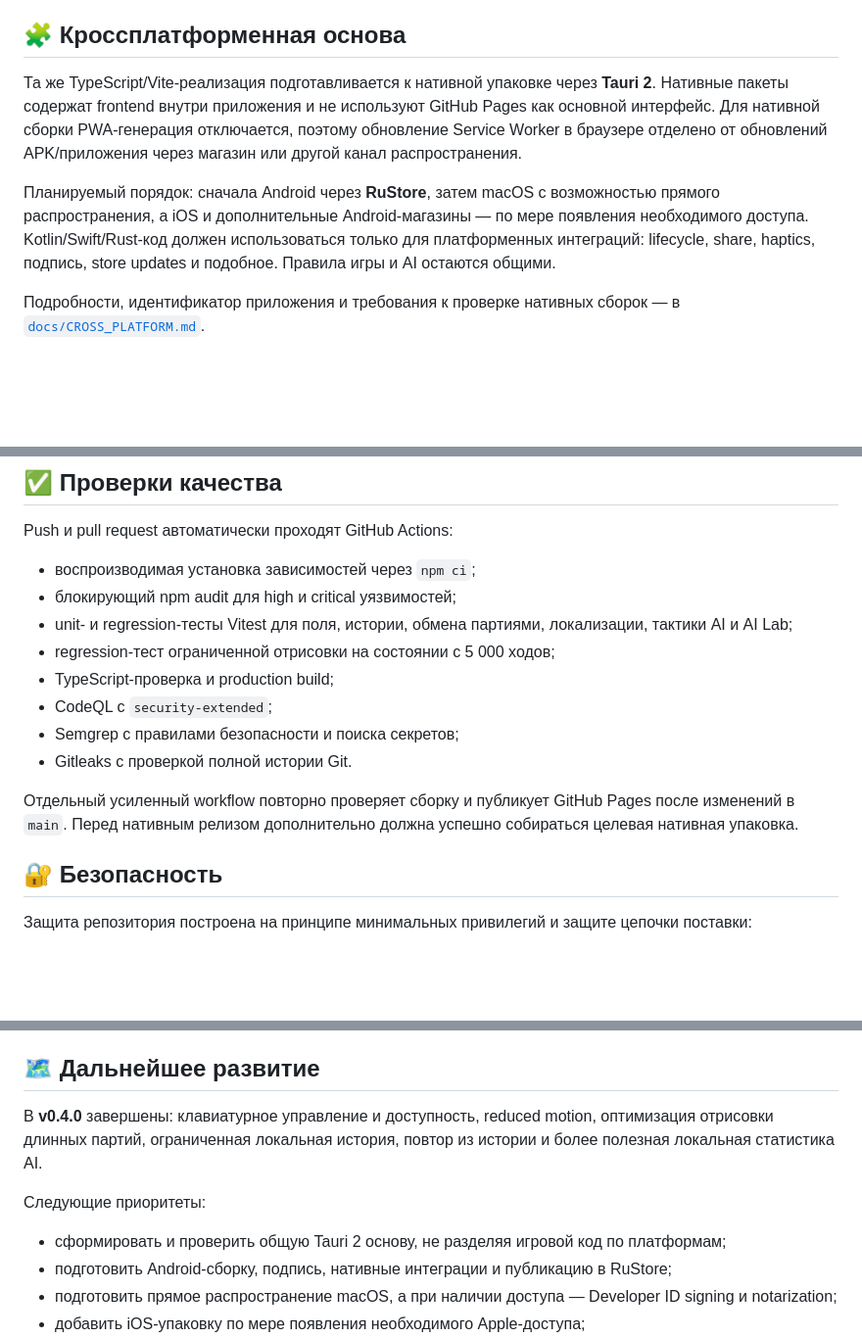
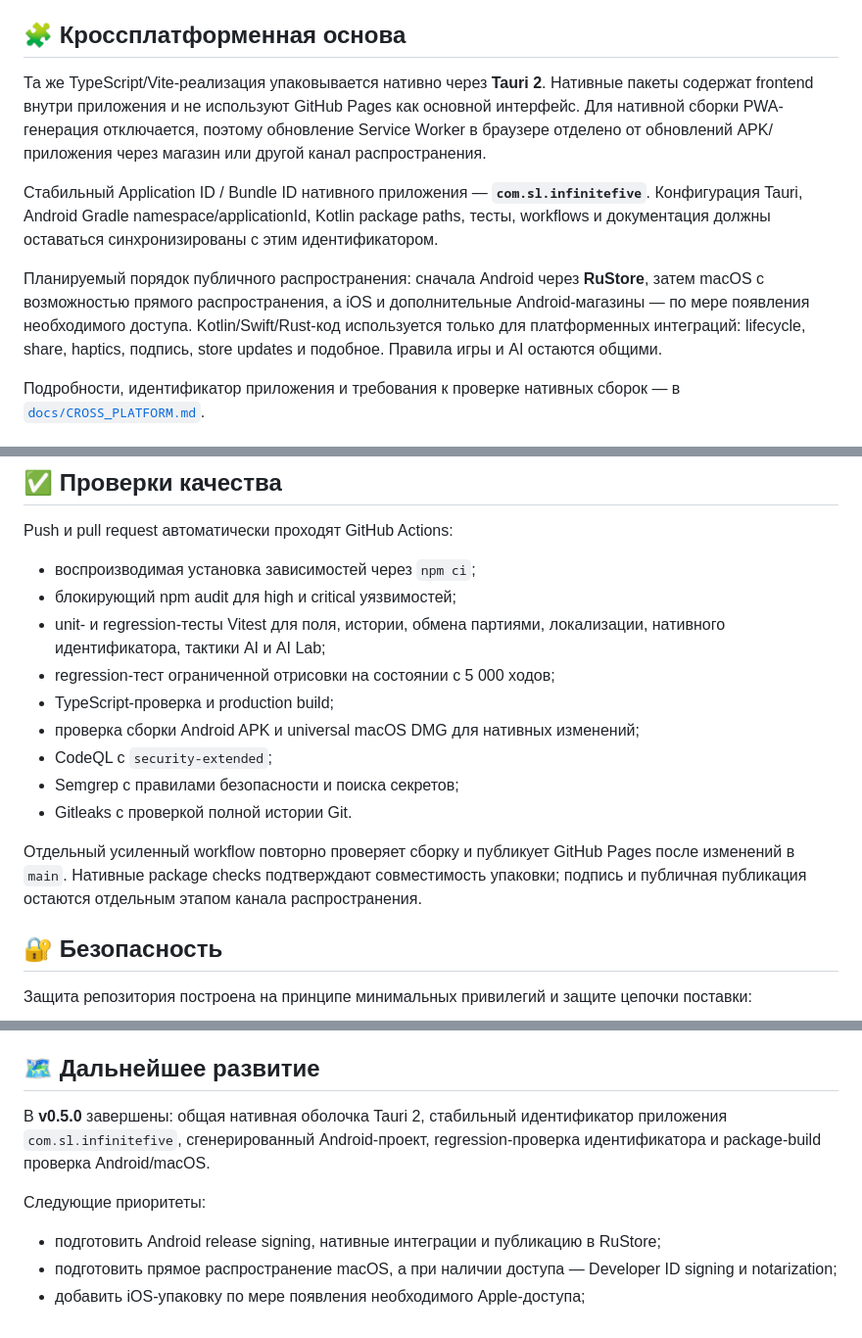
Before and after one commit to StanleyLl0yd/infinite-five, a Markdown page: README_RU.md, 3 parts joined by grey strips. Shown at 98% size. Rendered like a GitHub page; blank space fills up the shorter version.

```diff
--- a/README_RU.md
+++ b/README_RU.md
@@ -119,9 +120,11 @@ Canvas-поле можно сфокусировать и полностью ис
 
 ## 🧩 Кроссплатформенная основа
 
-Та же TypeScript/Vite-реализация подготавливается к нативной упаковке через **Tauri 2**. Нативные пакеты содержат frontend внутри приложения и не используют GitHub Pages как основной интерфейс. Для нативной сборки PWA-генерация отключается, поэтому обновление Service Worker в браузере отделено от обновлений APK/приложения через магазин или другой канал распространения.
+Та же TypeScript/Vite-реализация упаковывается нативно через **Tauri 2**. Нативные пакеты содержат frontend внутри приложения и не используют GitHub Pages как основной интерфейс. Для нативной сборки PWA-генерация отключается, поэтому обновление Service Worker в браузере отделено от обновлений APK/приложения через магазин или другой канал распространения.
 
-Планируемый порядок: сначала Android через **RuStore**, затем macOS с возможностью прямого распространения, а iOS и дополнительные Android-магазины — по мере появления необходимого доступа. Kotlin/Swift/Rust-код должен использоваться только для платформенных интеграций: lifecycle, share, haptics, подпись, store updates и подобное. Правила игры и AI остаются общими.
+Стабильный Application ID / Bundle ID нативного приложения — **`com.sl.infinitefive`**. Конфигурация Tauri, Android Gradle namespace/applicationId, Kotlin package paths, тесты, workflows и документация должны оставаться синхронизированы с этим идентификатором.
+
+Планируемый порядок публичного распространения: сначала Android через **RuStore**, затем macOS с возможностью прямого распространения, а iOS и дополнительные Android-магазины — по мере появления необходимого доступа. Kotlin/Swift/Rust-код используется только для платформенных интеграций: lifecycle, share, haptics, подпись, store updates и подобное. Правила игры и AI остаются общими.
 
 Подробности, идентификатор приложения и требования к проверке нативных сборок — в [`docs/CROSS_PLATFORM.md`](docs/CROSS_PLATFORM.md).
 
@@ -219,14 +223,15 @@ Push и pull request автоматически проходят GitHub Actions:
 
 - воспроизводимая установка зависимостей через `npm ci`;
 - блокирующий npm audit для high и critical уязвимостей;
-- unit- и regression-тесты Vitest для поля, истории, обмена партиями, локализации, тактики AI и AI Lab;
+- unit- и regression-тесты Vitest для поля, истории, обмена партиями, локализации, нативного идентификатора, тактики AI и AI Lab;
 - regression-тест ограниченной отрисовки на состоянии с 5 000 ходов;
 - TypeScript-проверка и production build;
+- проверка сборки Android APK и universal macOS DMG для нативных изменений;
 - CodeQL с `security-extended`;
 - Semgrep с правилами безопасности и поиска секретов;
 - Gitleaks с проверкой полной истории Git.
 
-Отдельный усиленный workflow повторно проверяет сборку и публикует GitHub Pages после изменений в `main`. Перед нативным релизом дополнительно должна успешно собираться целевая нативная упаковка.
+Отдельный усиленный workflow повторно проверяет сборку и публикует GitHub Pages после изменений в `main`. Нативные package checks подтверждают совместимость упаковки; подпись и публичная публикация остаются отдельным этапом канала распространения.
 
 ## 🔐 Безопасность
 
@@ -251,12 +256,11 @@ Push и pull request автоматически проходят GitHub Actions:
 
 ## 🗺 Дальнейшее развитие
 
-В **v0.4.0** завершены: клавиатурное управление и доступность, reduced motion, оптимизация отрисовки длинных партий, ограниченная локальная история, повтор из истории и более полезная локальная статистика AI.
+В **v0.5.0** завершены: общая нативная оболочка Tauri 2, стабильный идентификатор приложения `com.sl.infinitefive`, сгенерированный Android-проект, regression-проверка идентификатора и package-build проверка Android/macOS.
 
 Следующие приоритеты:
 
-- сформировать и проверить общую Tauri 2 основу, не разделяя игровой код по платформам;
-- подготовить Android-сборку, подпись, нативные интеграции и публикацию в RuStore;
+- подготовить Android release signing, нативные интеграции и публикацию в RuStore;
 - подготовить прямое распространение macOS, а при наличии доступа — Developer ID signing и notarization;
 - добавить iOS-упаковку по мере появления необходимого Apple-доступа;
 - продолжать пополнять набор AI-регрессий реальными позициями и оптимизировать только подтверждённые узкие места;
```
Also changed, not shown: other parts of README_RU.md (+5 -3 lines).
